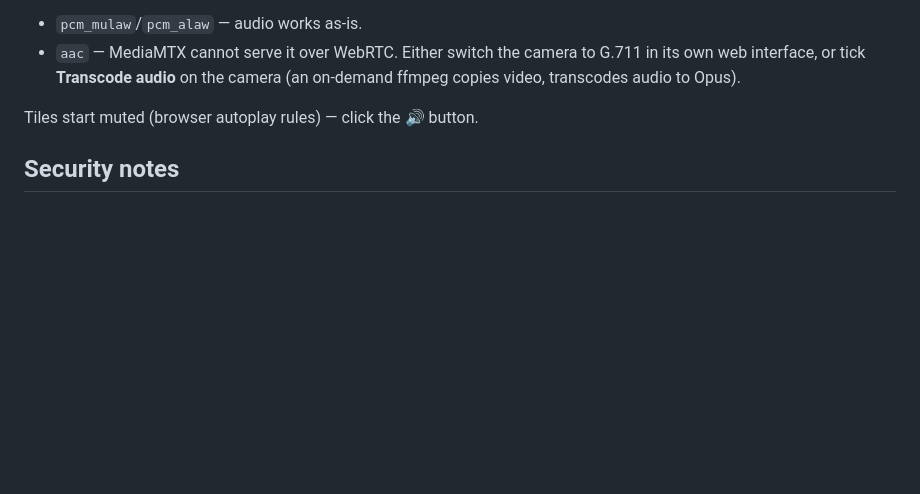
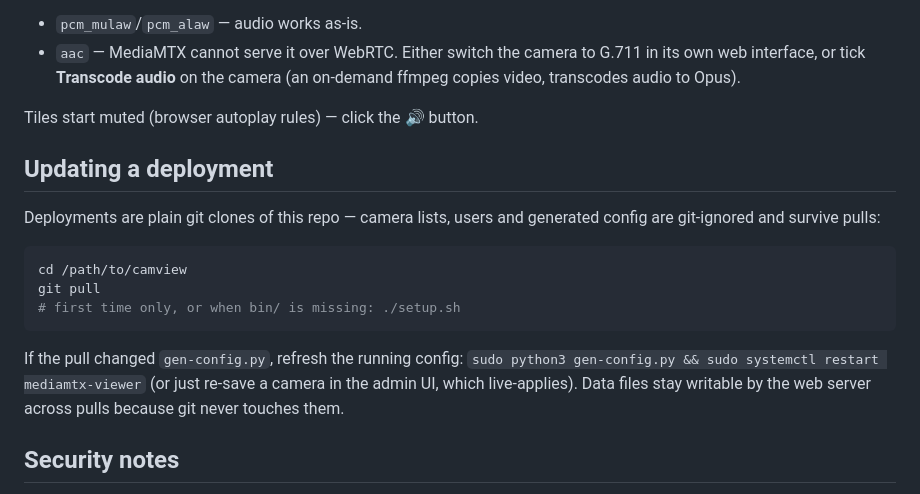
Before and after one commit to xaxjon/camview, a Markdown page: README.md, the part around the change. Rendered like a GitHub page; blank space fills up the shorter version.

Commit message:
README: document git-based deployment updates

````diff
--- a/README.md
+++ b/README.md
@@ -79,6 +79,23 @@ config UI's *Test connection* button tells you what the camera sends:
 
 Tiles start muted (browser autoplay rules) — click the 🔊 button.
 
+## Updating a deployment
+
+Deployments are plain git clones of this repo — camera lists, users and
+generated config are git-ignored and survive pulls:
+
+```sh
+cd /path/to/camview
+git pull
+# first time only, or when bin/ is missing: ./setup.sh
+```
+
+If the pull changed `gen-config.py`, refresh the running config:
+`sudo python3 gen-config.py && sudo systemctl restart mediamtx-viewer`
+(or just re-save a camera in the admin UI, which live-applies).
+Data files stay writable by the web server across pulls because git never
+touches them.
+
 ## Security notes
 
 - `streams.json` / `users.json` / `mediamtx.yml` contain credentials and
````
